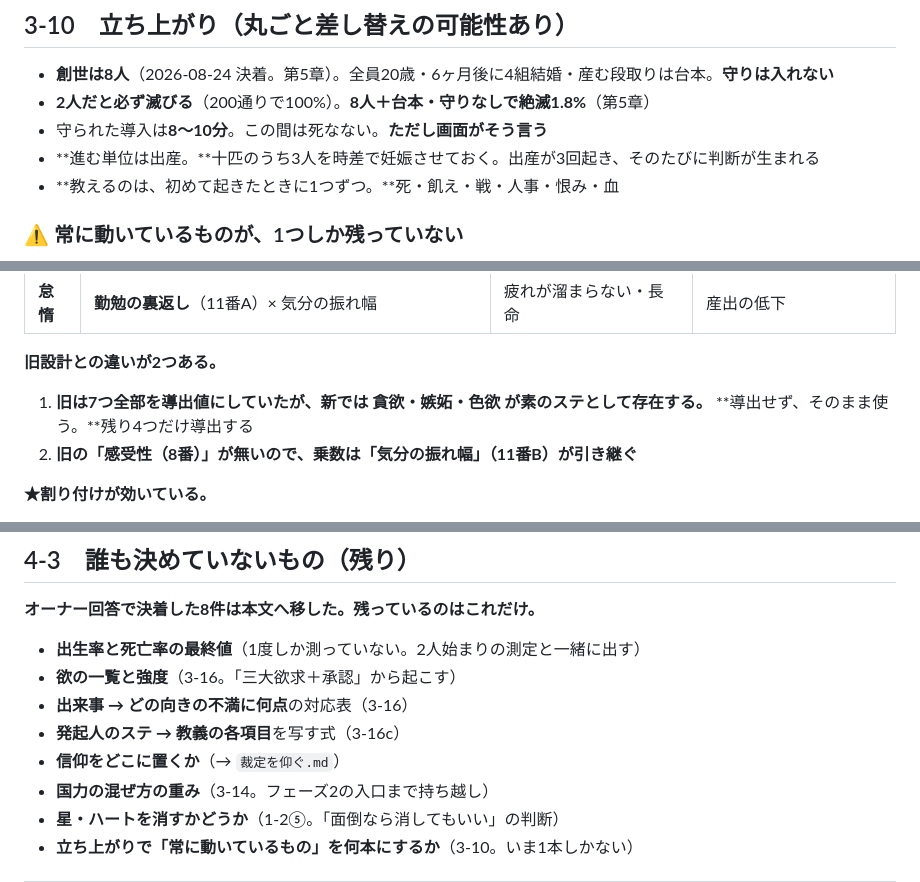
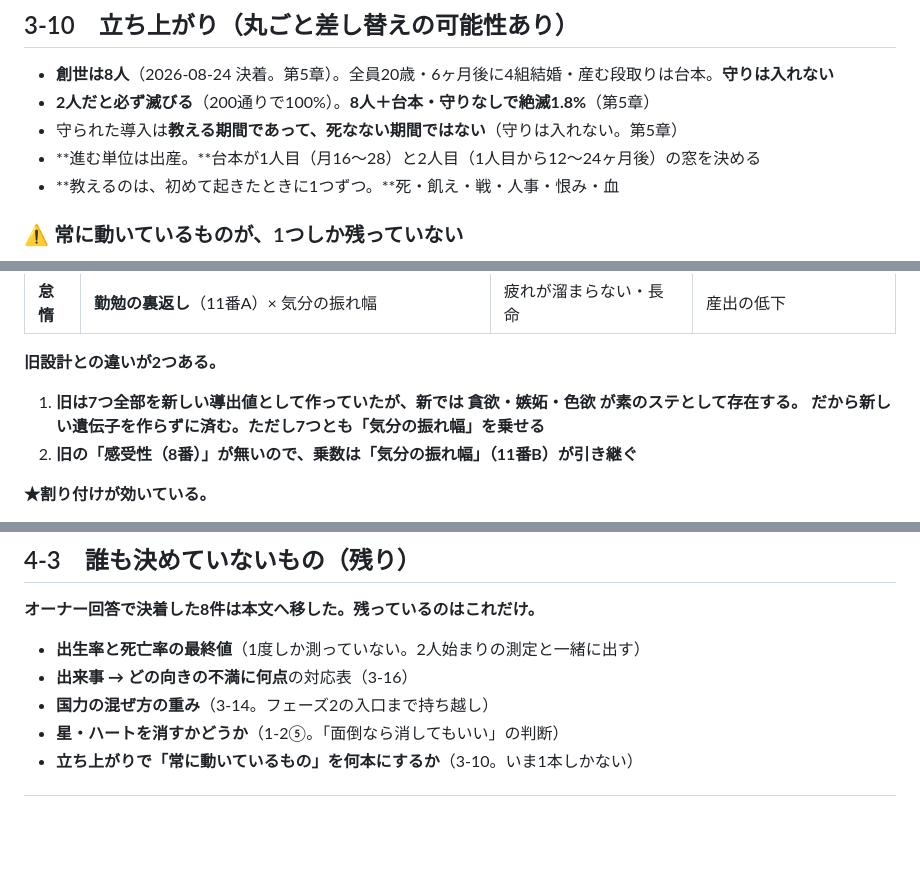
Before and after one commit to 159265moneys/zoushoku-world-sim, a Markdown page: 正典.md, 3 parts joined by grey strips. Drawn GitHub-style; blank space fills up the shorter version.

```diff
--- a/正典.md
+++ b/正典.md
@@ -756,8 +798,8 @@ CSVの「レア度」列は、104ステの上限をAに抑える以外、シミ
 
 - **創世は8人**（2026-08-24 決着。第5章）。全員20歳・6ヶ月後に4組結婚・産む段取りは台本。**守りは入れない**
 - **2人だと必ず滅びる**（200通りで100%）。**8人＋台本・守りなしで絶滅1.8%**（第5章）
-- 守られた導入は**8〜10分**。この間は死なない。**ただし画面がそう言う**
-- **進む単位は出産。**十匹のうち3人を時差で妊娠させておく。出産が3回起き、そのたびに判断が生まれる
+- 守られた導入は**教える期間であって、死なない期間ではない**（守りは入れない。第5章）
+- **進む単位は出産。**台本が1人目（月16〜28）と2人目（1人目から12〜24ヶ月後）の窓を決める
 - **教えるのは、初めて起きたときに1つずつ。**死・飢え・戦・人事・恨み・血
 
 ### ⚠️ 常に動いているものが、1つしか残っていない
@@ -1108,8 +1150,8 @@ CSVの「レア度」列は、104ステの上限をAに抑える以外、シミ
 
 **旧設計との違いが2つある。**
 
-1. **旧は7つ全部を導出値にしていたが、新では 貪欲・嫉妬・色欲 が素のステとして存在する。**
-   **導出せず、そのまま使う。**残り4つだけ導出する
+1. **旧は7つ全部を新しい導出値として作っていたが、新では 貪欲・嫉妬・色欲 が素のステとして存在する。**
+   **だから新しい遺伝子を作らずに済む。ただし7つとも「気分の振れ幅」を乗せる**
 2. **旧の「感受性（8番）」が無いので、乗数は「気分の振れ幅」（11番B）が引き継ぐ**
 
 **★割り付けが効いている。**
@@ -1680,10 +1732,7 @@ CSVの「レア度」列は、104ステの上限をAに抑える以外、シミ
 **オーナー回答で決着した8件は本文へ移した。残っているのはこれだけ。**
 
 - **出生率と死亡率の最終値**（1度しか測っていない。2人始まりの測定と一緒に出す）
-- **欲の一覧と強度**（3-16。「三大欲求＋承認」から起こす）
 - **出来事 → どの向きの不満に何点**の対応表（3-16）
-- **発起人のステ → 教義の各項目**を写す式（3-16c）
-- **信仰をどこに置くか**（→ `裁定を仰ぐ.md`）
 - **国力の混ぜ方の重み**（3-14。フェーズ2の入口まで持ち越し）
 - **星・ハートを消すかどうか**（1-2⑤。「面倒なら消してもいい」の判断）
 - **立ち上がりで「常に動いているもの」を何本にするか**（3-10。いま1本しかない）
```
Also changed, not shown: other parts of 正典.md (+74 -22 lines), 正典-実装.md (+6 -6 lines), 正典-統合ver.md (+30 -6 lines).
